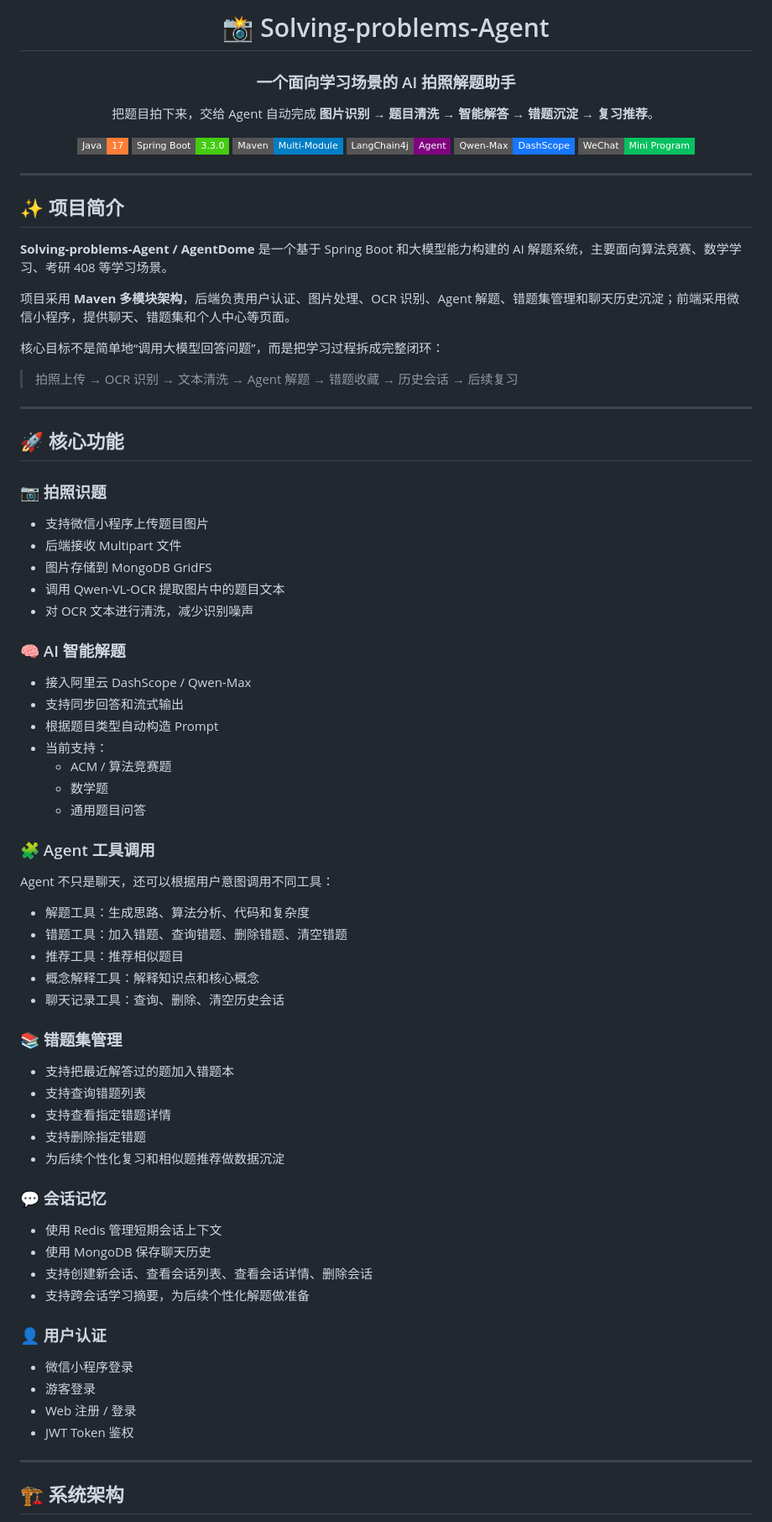
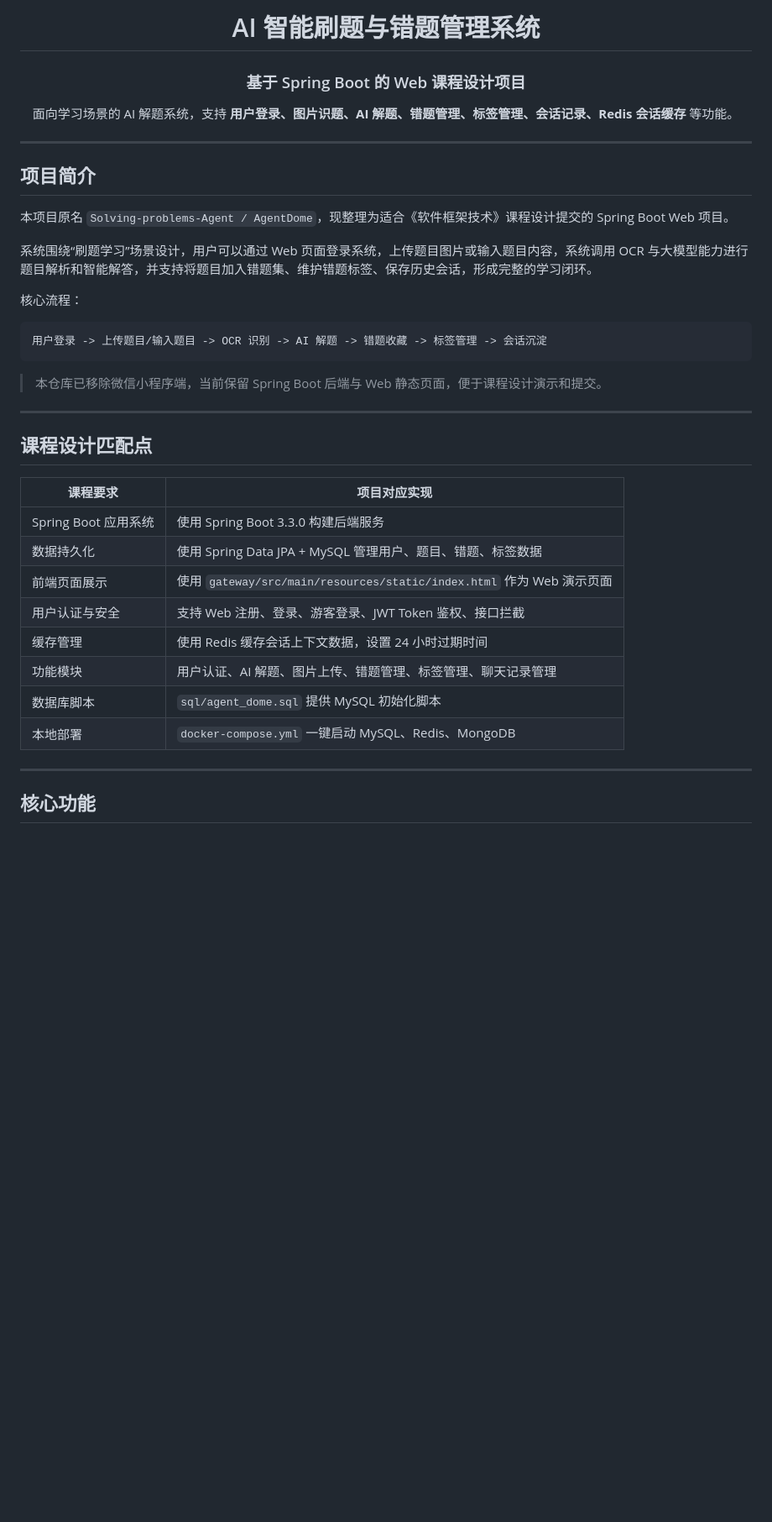
Before and after one commit to DGKL05/Solving-problems-Agent, a Markdown page: README.md, the part around one of its changes. Shown at 84% size. GitHub-like rendering; badges without logos; blank space fills up the shorter version.

Commit message:
docs: rewrite README for Spring Boot course project

````diff
--- a/README.md
+++ b/README.md
@@ -1,89 +1,45 @@
 <div align="center">
 
-# 📸 Solving-problems-Agent
+# AI 智能刷题与错题管理系统
 
-### 一个面向学习场景的 AI 拍照解题助手
+### 基于 Spring Boot 的 Web 课程设计项目
 
-把题目拍下来，交给 Agent 自动完成 **图片识别 → 题目清洗 → 智能解答 → 错题沉淀 → 复习推荐**。
-
-<p>
-  <img src="https://img.shields.io/badge/Java-17-orange?style=flat-square" />
-  <img src="https://img.shields.io/badge/Spring%20Boot-3.3.0-brightgreen?style=flat-square" />
-  <img src="https://img.shields.io/badge/Maven-Multi--Module-blue?style=flat-square" />
-  <img src="https://img.shields.io/badge/LangChain4j-Agent-purple?style=flat-square" />
-  <img src="https://img.shields.io/badge/Qwen--Max-DashScope-1677ff?style=flat-square" />
-  <img src="https://img.shields.io/badge/WeChat-Mini%20Program-07c160?style=flat-square" />
-</p>
+面向学习场景的 AI 解题系统，支持 **用户登录、图片识题、AI 解题、错题管理、标签管理、会话记录、Redis 会话缓存** 等功能。
 
 </div>
 
 ---
 
-## ✨ 项目简介
+## 项目简介
 
-**Solving-problems-Agent / AgentDome** 是一个基于 Spring Boot 和大模型能力构建的 AI 解题系统，主要面向算法竞赛、数学学习、考研 408 等学习场景。
+本项目原名 `Solving-problems-Agent / AgentDome`，现整理为适合《软件框架技术》课程设计提交的 Spring Boot Web 项目。
 
-项目采用 **Maven 多模块架构**，后端负责用户认证、图片处理、OCR 识别、Agent 解题、错题集管理和聊天历史沉淀；前端采用微信小程序，提供聊天、错题集和个人中心等页面。
+系统围绕“刷题学习”场景设计，用户可以通过 Web 页面登录系统，上传题目图片或输入题目内容，系统调用 OCR 与大模型能力进行题目解析和智能解答，并支持将题目加入错题集、维护错题标签、保存历史会话，形成完整的学习闭环。
 
-核心目标不是简单地“调用大模型回答问题”，而是把学习过程拆成完整闭环：
+核心流程：
 
-> 拍照上传 → OCR 识别 → 文本清洗 → Agent 解题 → 错题收藏 → 历史会话 → 后续复习
+```text
+用户登录 -> 上传题目/输入题目 -> OCR 识别 -> AI 解题 -> 错题收藏 -> 标签管理 -> 会话沉淀
+```
+
+> 本仓库已移除微信小程序端，当前保留 Spring Boot 后端与 Web 静态页面，便于课程设计演示和提交。
 
 ---
 
-## 🚀 核心功能
+## 课程设计匹配点
 
-### 📷 拍照识题
-
-- 支持微信小程序上传题目图片
-- 后端接收 Multipart 文件
-- 图片存储到 MongoDB GridFS
-- 调用 Qwen-VL-OCR 提取图片中的题目文本
-- 对 OCR 文本进行清洗，减少识别噪声
-
-### 🧠 AI 智能解题
-
-- 接入阿里云 DashScope / Qwen-Max
-- 支持同步回答和流式输出
-- 根据题目类型自动构造 Prompt
-- 当前支持：
-  - ACM / 算法竞赛题
-  - 数学题
-  - 通用题目问答
-
-### 🧩 Agent 工具调用
-
-Agent 不只是聊天，还可以根据用户意图调用不同工具：
-
-- 解题工具：生成思路、算法分析、代码和复杂度
-- 错题工具：加入错题、查询错题、删除错题、清空错题
-- 推荐工具：推荐相似题目
-- 概念解释工具：解释知识点和核心概念
-- 聊天记录工具：查询、删除、清空历史会话
-
-### 📚 错题集管理
-
-- 支持把最近解答过的题加入错题本
-- 支持查询错题列表
-- 支持查看指定错题详情
-- 支持删除指定错题
-- 为后续个性化复习和相似题推荐做数据沉淀
-
-### 💬 会话记忆
-
-- 使用 Redis 管理短期会话上下文
-- 使用 MongoDB 保存聊天历史
-- 支持创建新会话、查看会话列表、查看会话详情、删除会话
-- 支持跨会话学习摘要，为后续个性化解题做准备
-
-### 👤 用户认证
-
-- 微信小程序登录
-- 游客登录
-- Web 注册 / 登录
-- JWT Token 鉴权
+| 课程要求 | 项目对应实现 |
+|---|---|
+| Spring Boot 应用系统 | 使用 Spring Boot 3.3.0 构建后端服务 |
+| 数据持久化 | 使用 Spring Data JPA + MySQL 管理用户、题目、错题、标签数据 |
+| 前端页面展示 | 使用 `gateway/src/main/resources/static/index.html` 作为 Web 演示页面 |
+| 用户认证与安全 | 支持 Web 注册、登录、游客登录、JWT Token 鉴权、接口拦截 |
+| 缓存管理 | 使用 Redis 缓存会话上下文数据，设置 24 小时过期时间 |
+| 功能模块 | 用户认证、AI 解题、图片上传、错题管理、标签管理、聊天记录管理 |
+| 数据库脚本 | `sql/agent_dome.sql` 提供 MySQL 初始化脚本 |
+| 本地部署 | `docker-compose.yml` 一键启动 MySQL、Redis、MongoDB |
 
 ---
 
-## 🏗️ 系统架构
+## 核心功能
 
````
Also changed, not shown: other parts of README.md (+167 -208 lines).
